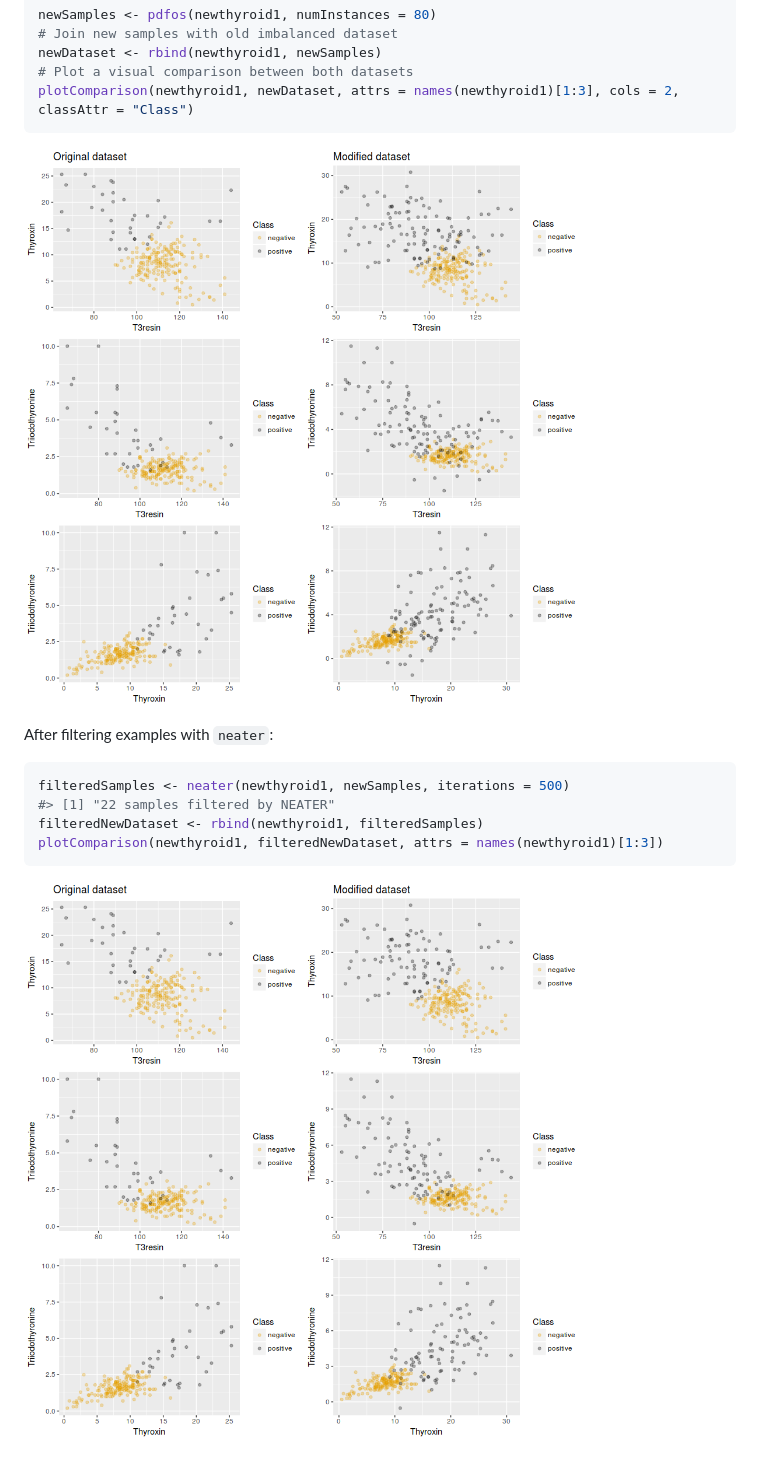
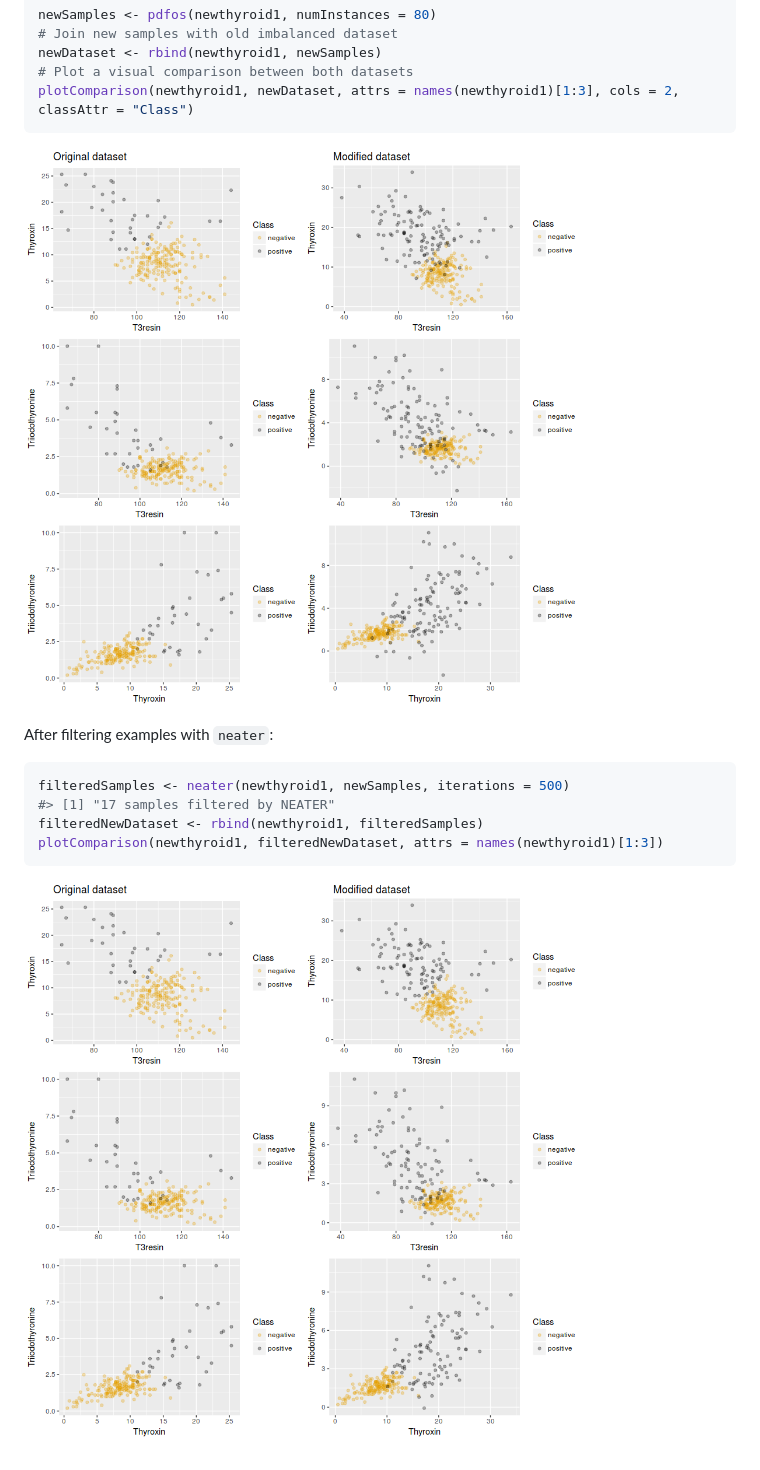
Before and after one commit to ncordon/imbalance, a Markdown page: README.md, the part around the change. Rendered like a GitHub page; pictures changed too: README-example-neater-1.png, README-example-pdfos-1.png.

Commit message:
Almost finished vignette

````diff
--- a/README.md
+++ b/README.md
@@ -39,7 +39,7 @@ After filtering examples with `neater`:
 
 ``` r
 filteredSamples <- neater(newthyroid1, newSamples, iterations = 500)
-#> [1] "22 samples filtered by NEATER"
+#> [1] "17 samples filtered by NEATER"
 filteredNewDataset <- rbind(newthyroid1, filteredSamples)
 plotComparison(newthyroid1, filteredNewDataset, attrs = names(newthyroid1)[1:3])
 ```
````
Also changed, not shown: 1 other file.
